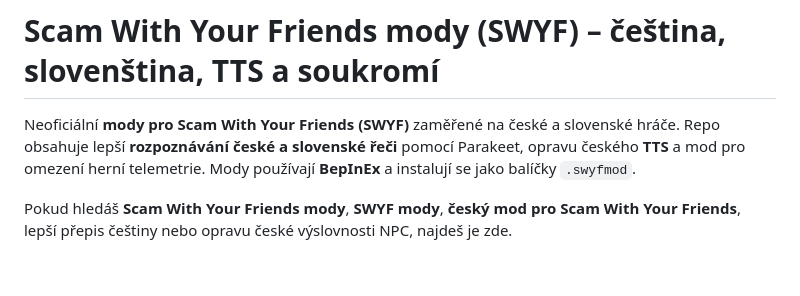
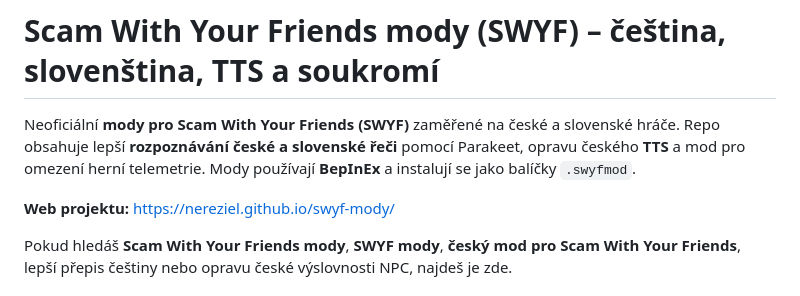
Before and after one commit to Nereziel/swyf-mody, a Markdown page: README.md, the part around the change. Drawn GitHub-style; blank space fills up the shorter version.

Commit message:
Link project website from README

```diff
--- a/README.md
+++ b/README.md
@@ -1,6 +1,8 @@
 # Scam With Your Friends mody (SWYF) – čeština, slovenština, TTS a soukromí
 
 Neoficiální **mody pro Scam With Your Friends (SWYF)** zaměřené na české a slovenské hráče. Repo obsahuje lepší **rozpoznávání české a slovenské řeči** pomocí Parakeet, opravu českého **TTS** a mod pro omezení herní telemetrie. Mody používají **BepInEx** a instalují se jako balíčky `.swyfmod`.
+
+**Web projektu:** https://nereziel.github.io/swyf-mody/
 
 Pokud hledáš **Scam With Your Friends mody**, **SWYF mody**, **český mod pro Scam With Your Friends**, lepší přepis češtiny nebo opravu české výslovnosti NPC, najdeš je zde.
 
```
